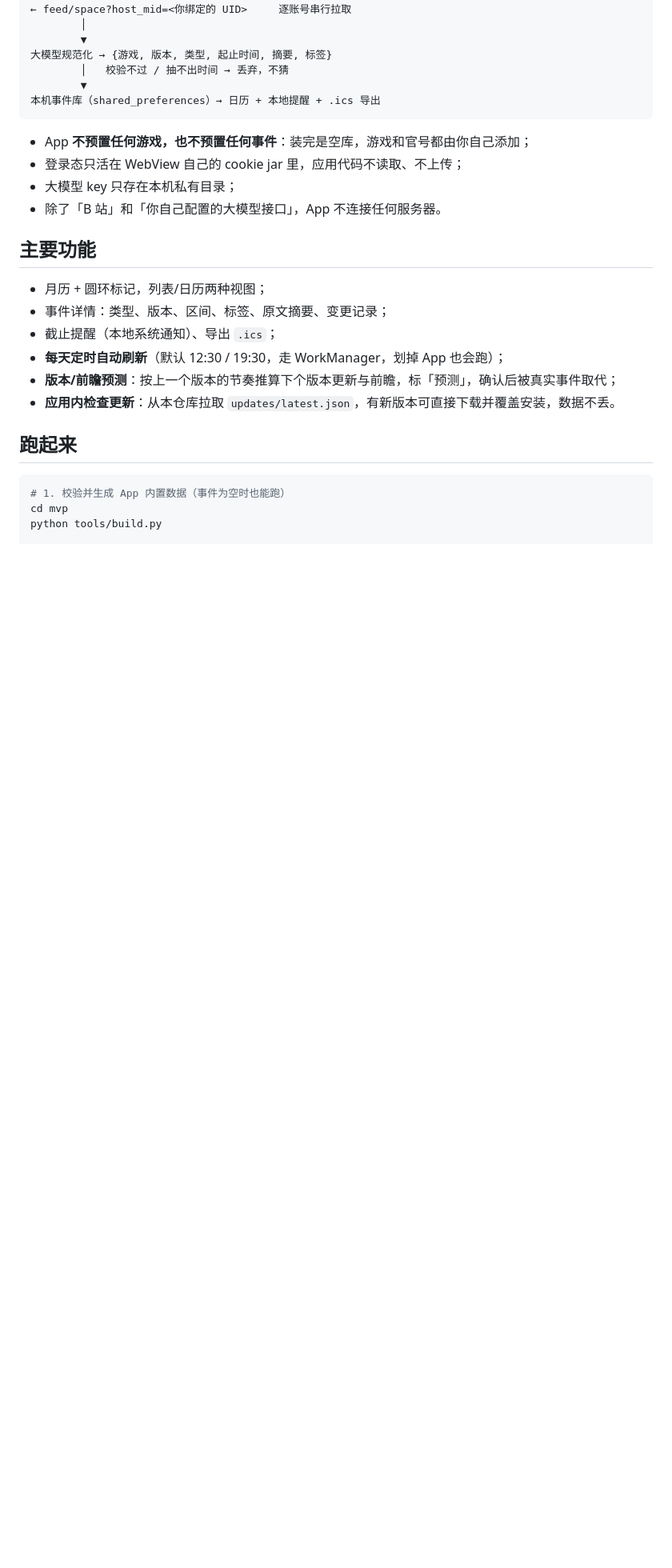
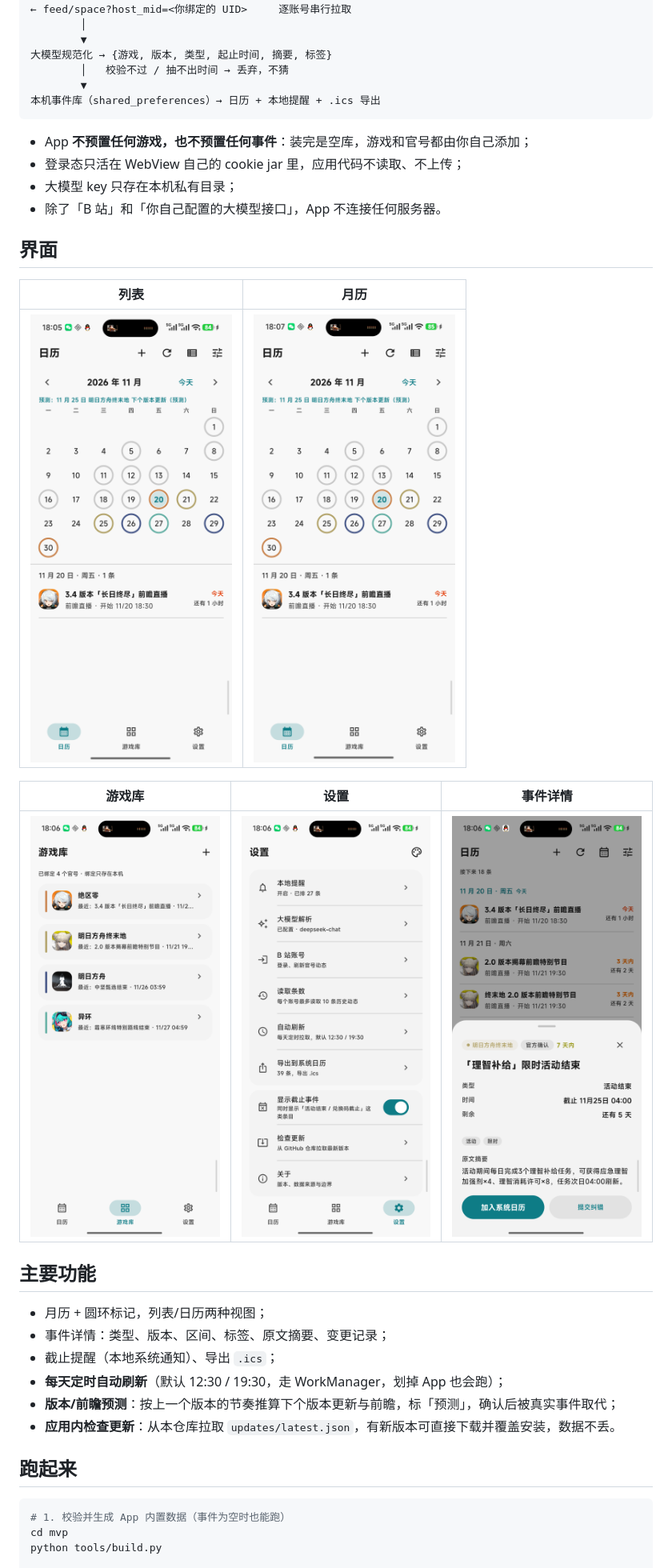
Before and after one commit to maker114/NijiCal, a Markdown page: README.md, the part around the change. Shown at 80% size. Rendered like a GitHub page; pictures changed too: app/docs/shot-calendar-grid.png, app/docs/shot-calendar.png, app/docs/shot-detail.png; blank space fills up the shorter version.

```diff
--- a/README.md
+++ b/README.md
@@ -39,6 +39,15 @@
 - 大模型 key 只存在本机私有目录；
 - 除了「B 站」和「你自己配置的大模型接口」，App 不连接任何服务器。
 
+## 界面
+
+| 列表 | 月历 |
+| :---: | :---: |
+| ![列表](app/docs/shot-calendar.png) | ![月历](app/docs/shot-calendar-grid.png) |
+
+| 游戏库 | 设置 | 事件详情 |
+| :---: | :---: | :---: |
+| ![游戏库](app/docs/shot-library.png) | ![设置](app/docs/shot-settings.png) | ![详情](app/docs/shot-detail.png) |
 ## 主要功能
 
 - 月历 + 圆环标记，列表/日历两种视图；
```
Also changed, not shown: CHANGELOG.md (+1 -33 lines), app/docs/shot-subscribe.png (deleted).
